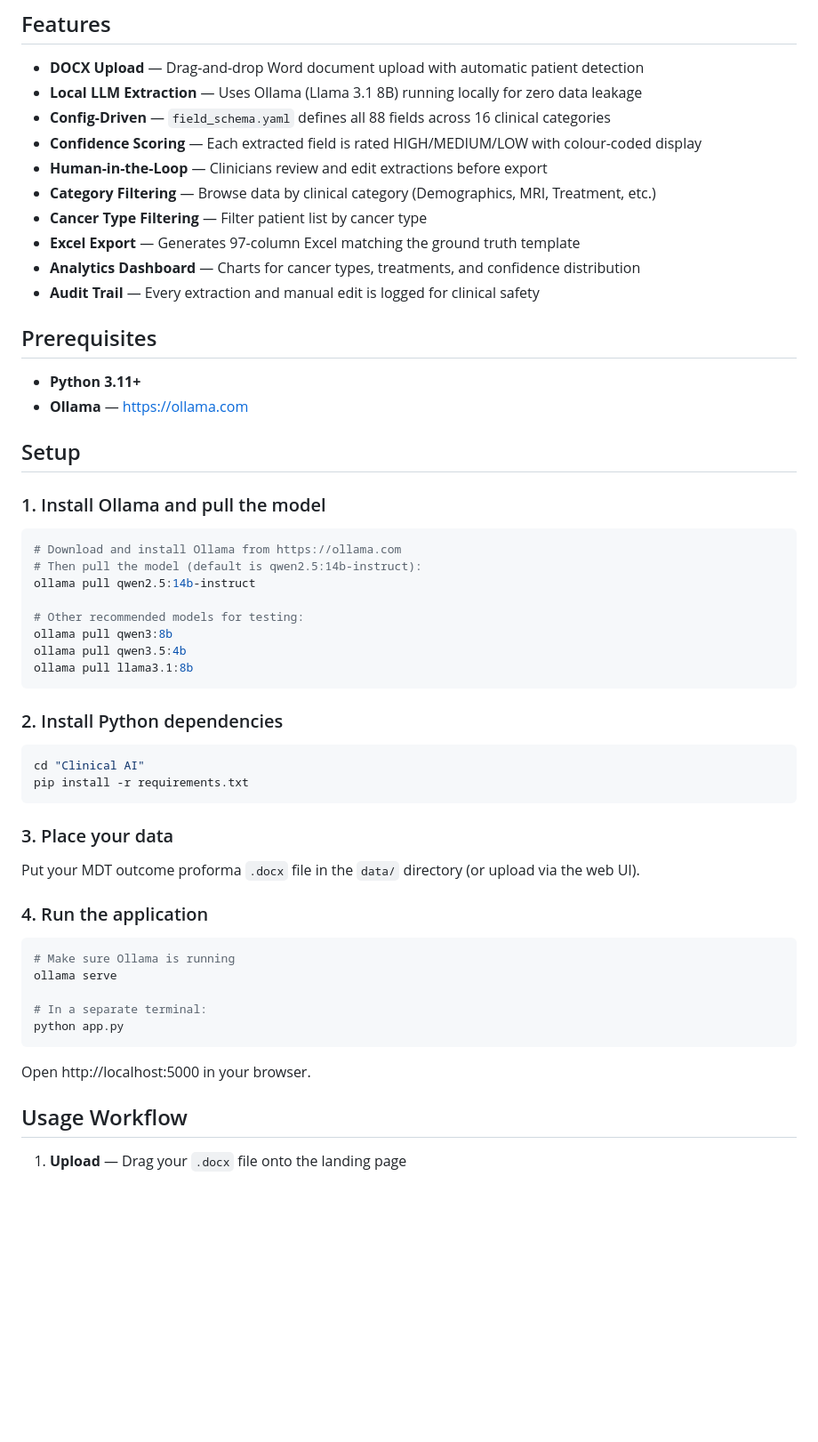
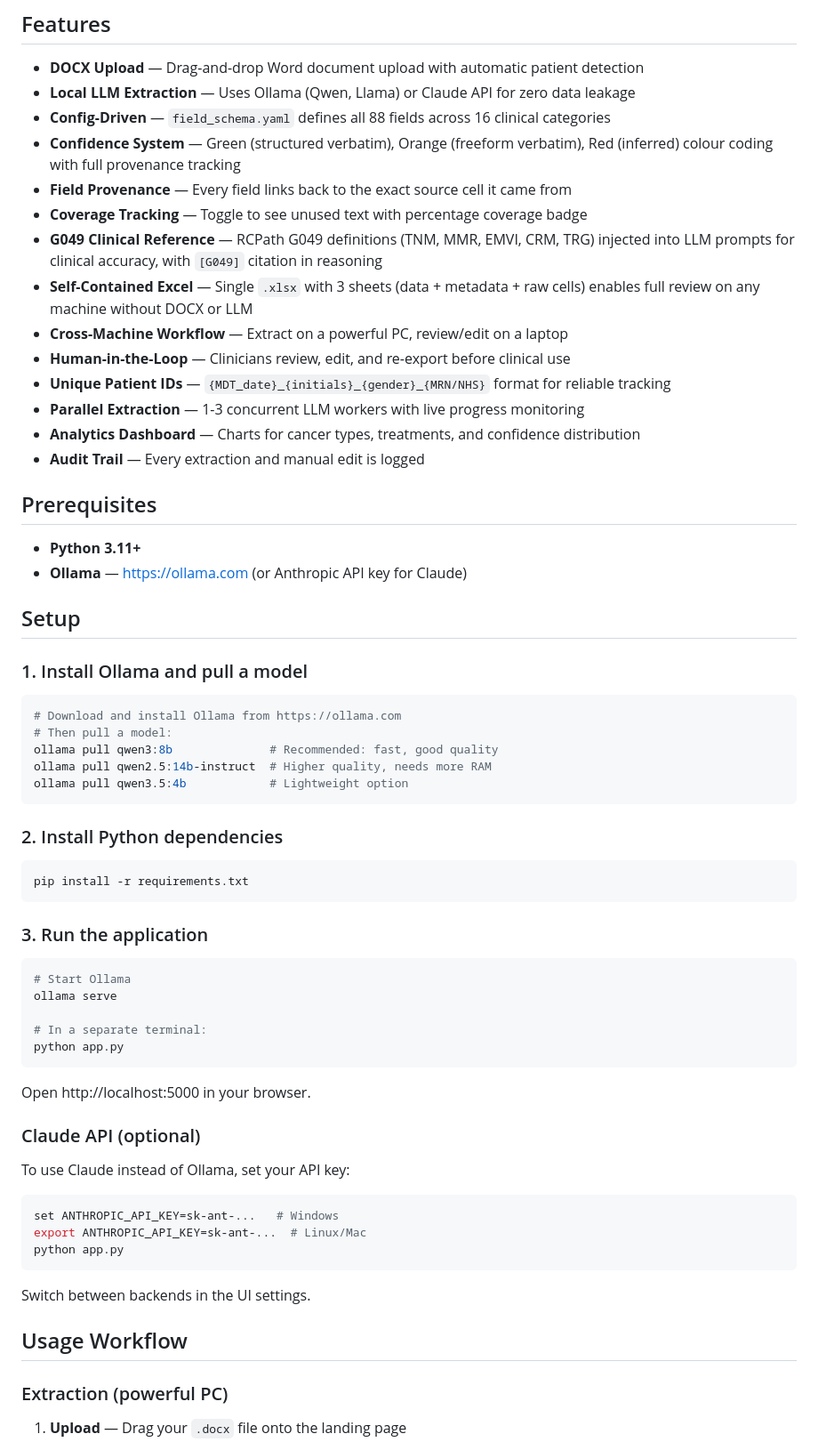
Before and after one commit to EndryuN/Clinical-AI, a Markdown page: README.md, the part around one of its changes. Shown at 89% size. Rendered like a GitHub page; blank space fills up the shorter version.

````diff
--- a/README.md
+++ b/README.md
@@ -7,51 +7,47 @@ All processing happens on your machine. No data leaves the local environment.
 ## Features
 
 - **DOCX Upload** — Drag-and-drop Word document upload with automatic patient detection
-- **Local LLM Extraction** — Uses Ollama (Llama 3.1 8B) running locally for zero data leakage
+- **Local LLM Extraction** — Uses Ollama (Qwen, Llama) or Claude API for zero data leakage
 - **Config-Driven** — `field_schema.yaml` defines all 88 fields across 16 clinical categories
-- **Confidence Scoring** — Each extracted field is rated HIGH/MEDIUM/LOW with colour-coded display
-- **Human-in-the-Loop** — Clinicians review and edit extractions before export
-- **Category Filtering** — Browse data by clinical category (Demographics, MRI, Treatment, etc.)
-- **Cancer Type Filtering** — Filter patient list by cancer type
-- **Excel Export** — Generates 97-column Excel matching the ground truth template
+- **Confidence System** — Green (structured verbatim), Orange (freeform verbatim), Red (inferred) colour coding with full provenance tracking
+- **Field Provenance** — Every field links back to the exact source cell it came from
+- **Coverage Tracking** — Toggle to see unused text with percentage coverage badge
+- **G049 Clinical Reference** — RCPath G049 definitions (TNM, MMR, EMVI, CRM, TRG) injected into LLM prompts for clinical accuracy, with `[G049]` citation in reasoning
+- **Self-Contained Excel** — Single `.xlsx` with 3 sheets (data + metadata + raw cells) enables full review on any machine without DOCX or LLM
+- **Cross-Machine Workflow** — Extract on a powerful PC, review/edit on a laptop
+- **Human-in-the-Loop** — Clinicians review, edit, and re-export before clinical use
+- **Unique Patient IDs** — `{MDT_date}_{initials}_{gender}_{MRN/NHS}` format for reliable tracking
+- **Parallel Extraction** — 1-3 concurrent LLM workers with live progress monitoring
 - **Analytics Dashboard** — Charts for cancer types, treatments, and confidence distribution
-- **Audit Trail** — Every extraction and manual edit is logged for clinical safety
+- **Audit Trail** — Every extraction and manual edit is logged
 
 ## Prerequisites
 
 - **Python 3.11+**
-- **Ollama** — https://ollama.com
+- **Ollama** — https://ollama.com (or Anthropic API key for Claude)
 
 ## Setup
 
-### 1. Install Ollama and pull the model
+### 1. Install Ollama and pull a model
 
 ```bash
 # Download and install Ollama from https://ollama.com
-# Then pull the model (default is qwen2.5:14b-instruct):
-ollama pull qwen2.5:14b-instruct
-
-# Other recommended models for testing:
-ollama pull qwen3:8b
-ollama pull qwen3.5:4b
-ollama pull llama3.1:8b
+# Then pull a model:
+ollama pull qwen3:8b              # Recommended: fast, good quality
+ollama pull qwen2.5:14b-instruct  # Higher quality, needs more RAM
+ollama pull qwen3.5:4b            # Lightweight option
 ```
 
 ### 2. Install Python dependencies
 
 ```bash
-cd "Clinical AI"
 pip install -r requirements.txt
 ```
 
-### 3. Place your data
-
-Put your MDT outcome proforma `.docx` file in the `data/` directory (or upload via the web UI).
-
-### 4. Run the application
+### 3. Run the application
 
 ```bash
-# Make sure Ollama is running
+# Start Ollama
 ollama serve
 
 # In a separate terminal:
@@ -60,6 +56,19 @@ python app.py
 
 Open http://localhost:5000 in your browser.
 
+### Claude API (optional)
+
+To use Claude instead of Ollama, set your API key:
+
+```bash
+set ANTHROPIC_API_KEY=sk-ant-...   # Windows
+export ANTHROPIC_API_KEY=sk-ant-...  # Linux/Mac
+python app.py
+```
+
+Switch between backends in the UI settings.
+
 ## Usage Workflow
 
+### Extraction (powerful PC)
 1. **Upload** — Drag your `.docx` file onto the landing page
````
Also changed, not shown: other parts of README.md (+62 -37 lines), CLAUDE.md (added, +145 -0 lines).
